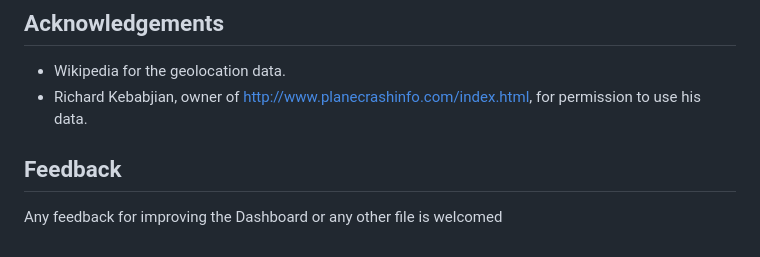
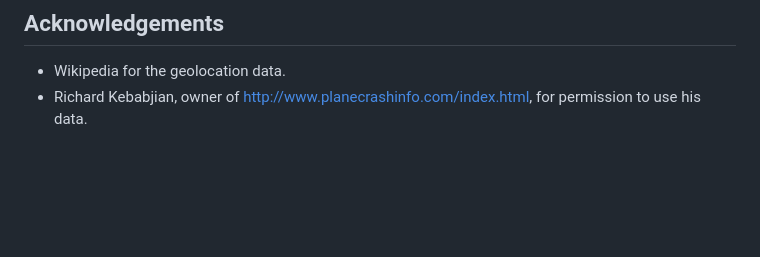
Before and after one commit to marxio09dio/Airplanes-Crashes-Study, a Markdown page: README.md, the part around the change. GitHub-like rendering; blank space fills up the shorter version.

```diff
--- a/README.md
+++ b/README.md
@@ -53,7 +53,3 @@ The Accidents and Incidents on the dataset are:
 
 - Wikipedia for the geolocation data.
 - Richard Kebabjian, owner of http://www.planecrashinfo.com/index.html, for permission to use his data.
-
-## Feedback
-
-Any feedback for improving the Dashboard or any other file is welcomed
```
